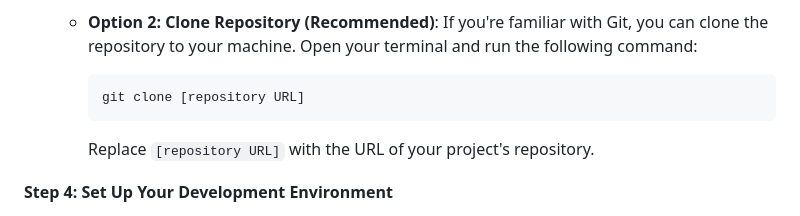
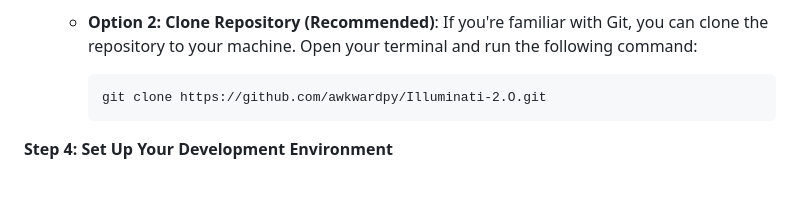
Before and after one commit to awkwardpy/Illuminati-2.O, a Markdown page: README.md, the part around one of its changes. GitHub-like rendering; blank space fills up the shorter version.

````diff
--- a/README.md
+++ b/README.md
@@ -41,10 +42,8 @@ Are you ready to embark on an exciting journey of coding and collaboration? Foll
    - **Option 2: Clone Repository (Recommended)**: If you're familiar with Git, you can clone the repository to your machine. Open your terminal and run the following command:
 
      ```
-     git clone [repository URL]
+     git clone https://github.com/awkwardpy/Illuminati-2.O.git
      ```
-
-     Replace `[repository URL]` with the URL of your project's repository.
 
 **Step 4: Set Up Your Development Environment**
 
````
Also changed, not shown: other parts of README.md (+1 -0 lines).
